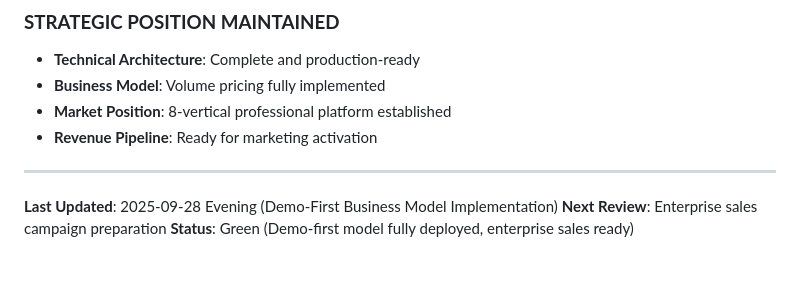
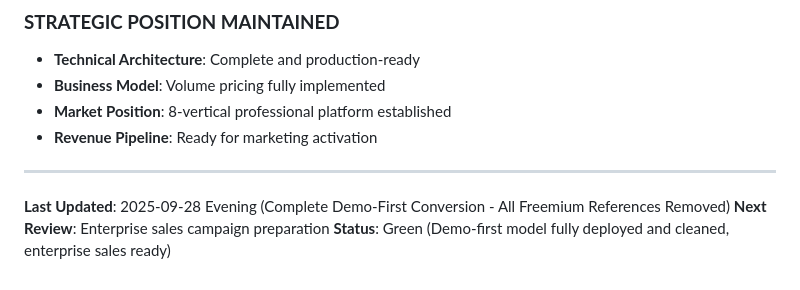
Before and after one commit to Lexopoly/lexopoly.github.io, a Markdown page: SUPER_BUS_OPS.md, the part around the change. Drawn GitHub-style.

```diff
--- a/SUPER_BUS_OPS.md
+++ b/SUPER_BUS_OPS.md
@@ -288,6 +288,6 @@ Customer Acquisition Cost <$500       Marketing spend per customer
 
 ---
 
-**Last Updated**: 2025-09-28 Evening (Demo-First Business Model Implementation)
+**Last Updated**: 2025-09-28 Evening (Complete Demo-First Conversion - All Freemium References Removed)
 **Next Review**: Enterprise sales campaign preparation
-**Status**: Green (Demo-first model fully deployed, enterprise sales ready)
+**Status**: Green (Demo-first model fully deployed and cleaned, enterprise sales ready)
```
Also changed, not shown: WEBMASTER_BUS_OPS.md (+5 -0 lines).
